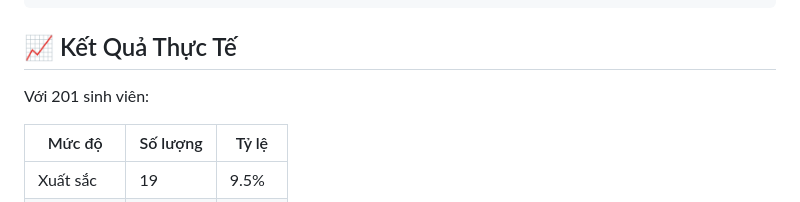
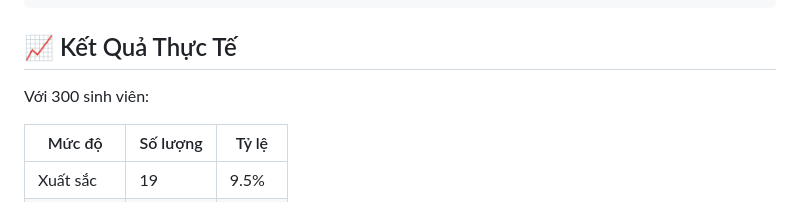
Before and after one commit to lequocanhlhu122001209/classifies-students, a Markdown page: README.md, the part around the change. GitHub-like rendering.

Commit message:
Update student

```diff
--- a/README.md
+++ b/README.md
@@ -334,7 +334,7 @@ classifier = StudentClassifier(
 
 ## 📈 Kết Quả Thực Tế
 
-Với 201 sinh viên:
+Với 300 sinh viên:
 
 | Mức độ | Số lượng | Tỷ lệ |
 |--------|----------|-------|
```
